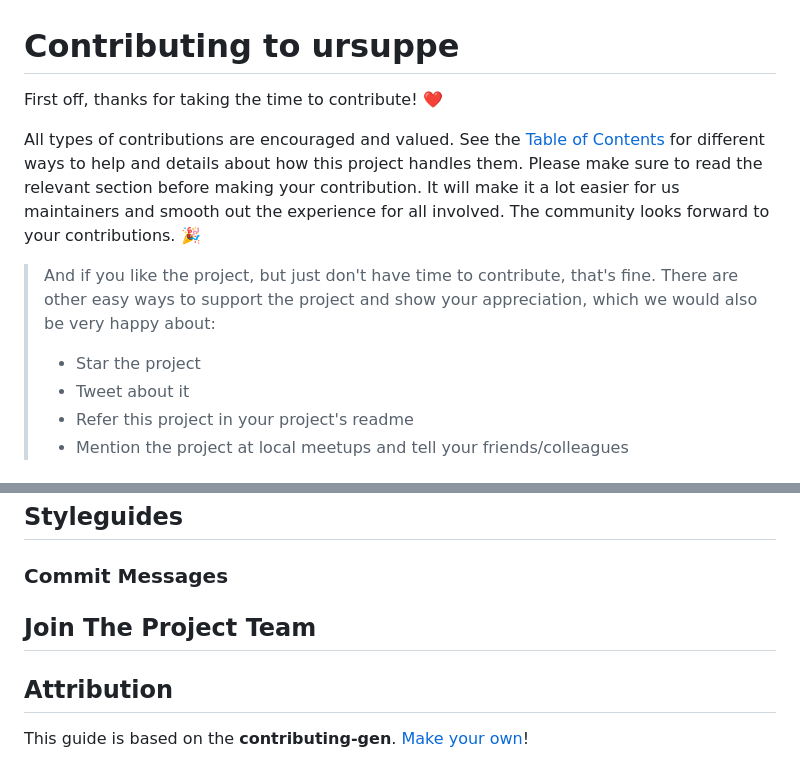
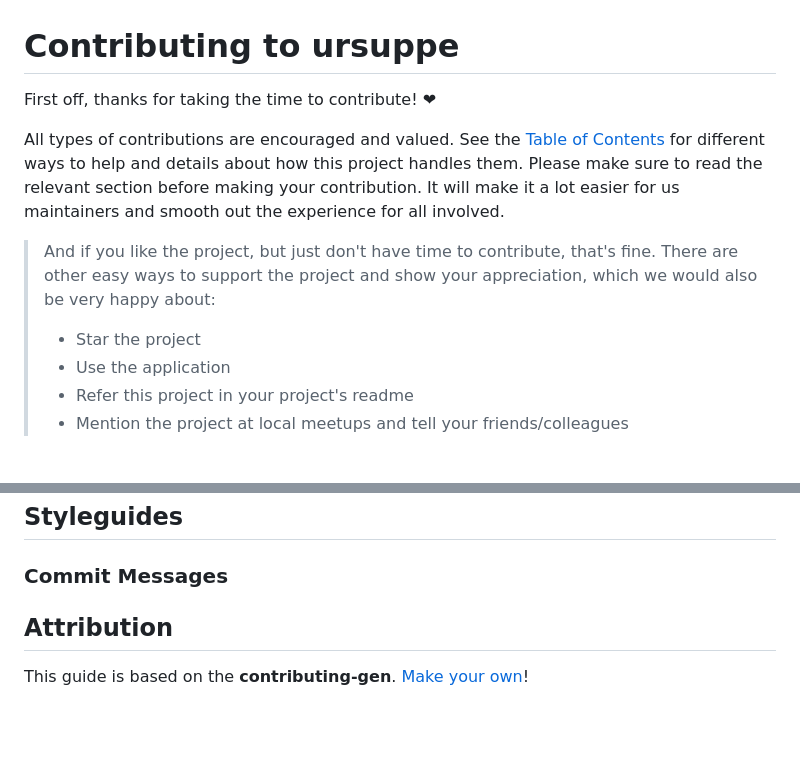
Before and after one commit to ursuppeeppusru/ursuppe, a Markdown page: CONTRIBUTING.md, 2 parts joined by grey strips. Rendered like a GitHub page; blank space fills up the shorter version.

```diff
--- a/CONTRIBUTING.md
+++ b/CONTRIBUTING.md
@@ -1,13 +1,13 @@
 <!-- omit in toc -->
 # Contributing to ursuppe
 
-First off, thanks for taking the time to contribute! ❤️
+First off, thanks for taking the time to contribute! ❤
 
-All types of contributions are encouraged and valued. See the [Table of Contents](#table-of-contents) for different ways to help and details about how this project handles them. Please make sure to read the relevant section before making your contribution. It will make it a lot easier for us maintainers and smooth out the experience for all involved. The community looks forward to your contributions. 🎉
+All types of contributions are encouraged and valued. See the [Table of Contents](#table-of-contents) for different ways to help and details about how this project handles them. Please make sure to read the relevant section before making your contribution. It will make it a lot easier for us maintainers and smooth out the experience for all involved.
 
 > And if you like the project, but just don't have time to contribute, that's fine. There are other easy ways to support the project and show your appreciation, which we would also be very happy about:
 > - Star the project
-> - Tweet about it
+> - Use the application
 > - Refer this project in your project's readme
 > - Mention the project at local meetups and tell your friends/colleagues
 
@@ -143,9 +143,6 @@ Updating, improving and correcting the documentation
 
 -->
 
-## Join The Project Team
-<!-- TODO -->
-
 <!-- omit in toc -->
 ## Attribution
 This guide is based on the **contributing-gen**. [Make your own](https://github.com/bttger/contributing-gen)!
```
